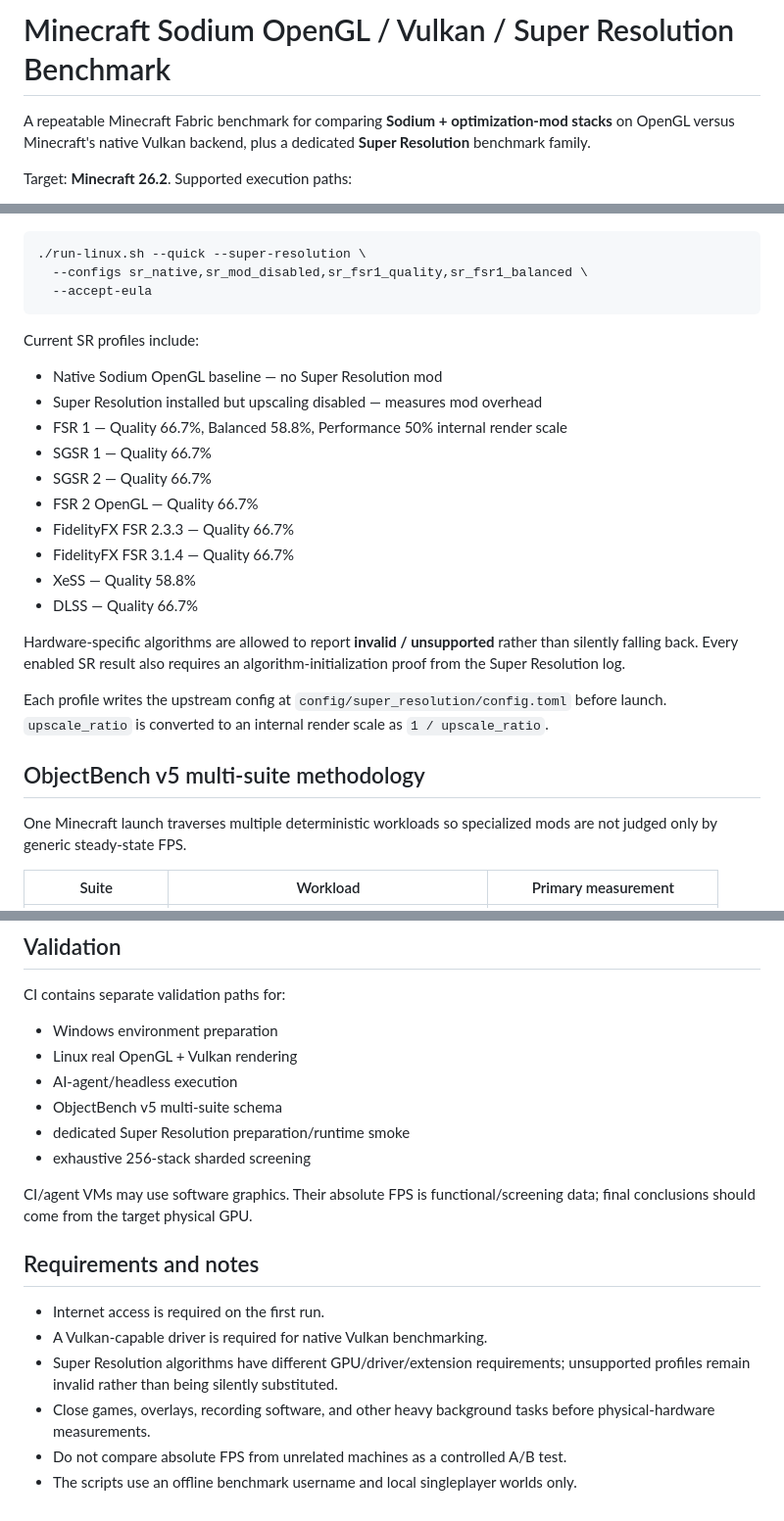
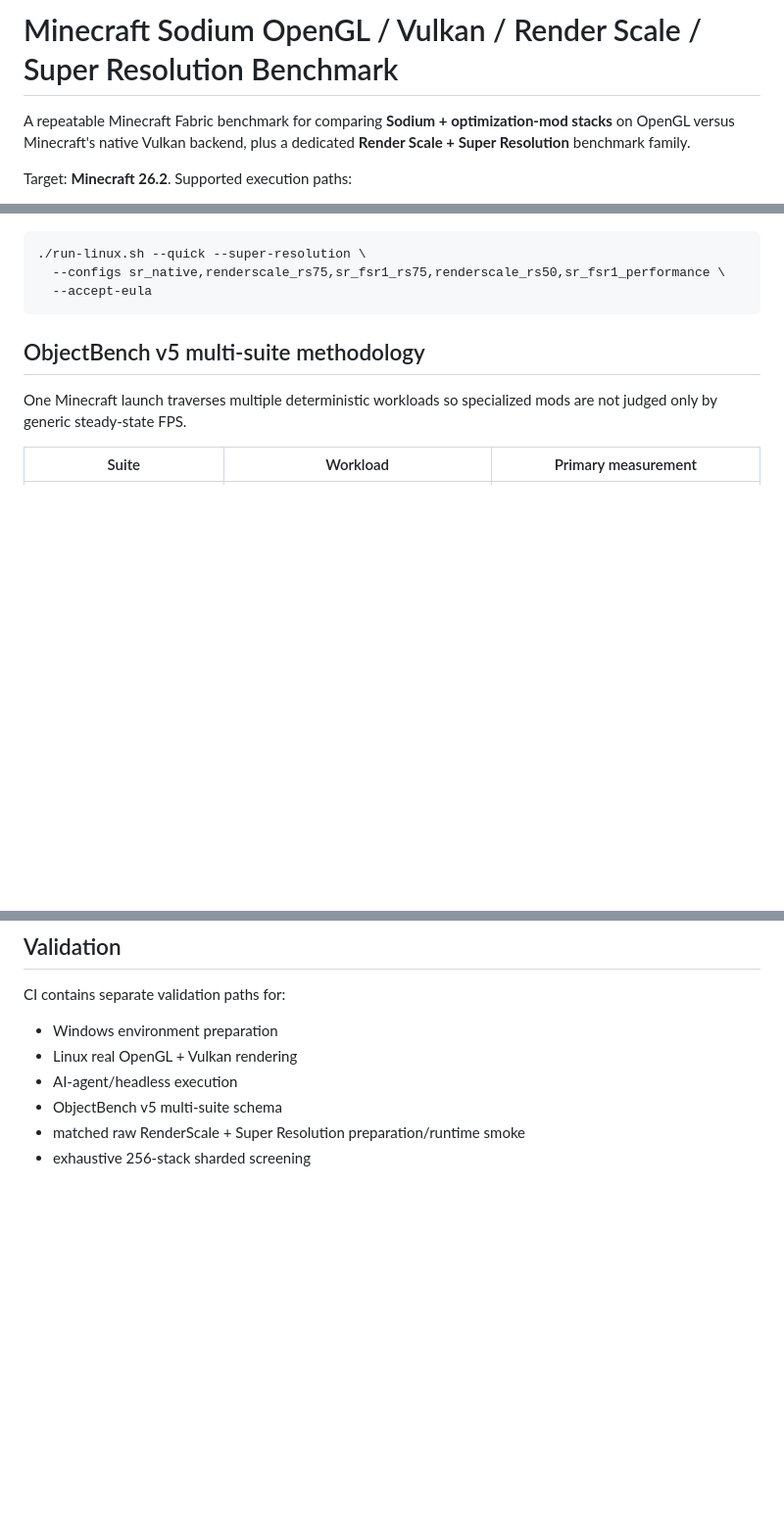
Before and after one commit to agentpixelated/minecraft-benchmark, a Markdown page: README.md, 3 parts joined by grey strips. Shown at 98% size. Drawn GitHub-style; blank space fills up the shorter version.

````diff
--- a/README.md
+++ b/README.md
@@ -1,6 +1,6 @@
-# Minecraft Sodium OpenGL / Vulkan / Super Resolution Benchmark
+# Minecraft Sodium OpenGL / Vulkan / Render Scale / Super Resolution Benchmark
 
-A repeatable Minecraft Fabric benchmark for comparing **Sodium + optimization-mod stacks** on OpenGL versus Minecraft's native Vulkan backend, plus a dedicated **Super Resolution** benchmark family.
+A repeatable Minecraft Fabric benchmark for comparing **Sodium + optimization-mod stacks** on OpenGL versus Minecraft's native Vulkan backend, plus a dedicated **Render Scale + Super Resolution** benchmark family.
 
 Target: **Minecraft 26.2**. Supported execution paths:
 
@@ -91,26 +134,9 @@ Quick smoke subset:
 
 ```bash
 ./run-linux.sh --quick --super-resolution \
-  --configs sr_native,sr_mod_disabled,sr_fsr1_quality,sr_fsr1_balanced \
+  --configs sr_native,renderscale_rs75,sr_fsr1_rs75,renderscale_rs50,sr_fsr1_performance \
   --accept-eula
 ```
-
-Current SR profiles include:
-
-- Native Sodium OpenGL baseline — no Super Resolution mod
-- Super Resolution installed but upscaling disabled — measures mod overhead
-- FSR 1 — Quality 66.7%, Balanced 58.8%, Performance 50% internal render scale
-- SGSR 1 — Quality 66.7%
-- SGSR 2 — Quality 66.7%
-- FSR 2 OpenGL — Quality 66.7%
-- FidelityFX FSR 2.3.3 — Quality 66.7%
-- FidelityFX FSR 3.1.4 — Quality 66.7%
-- XeSS — Quality 58.8%
-- DLSS — Quality 66.7%
-
-Hardware-specific algorithms are allowed to report **invalid / unsupported** rather than silently falling back. Every enabled SR result also requires an algorithm-initialization proof from the Super Resolution log.
-
-Each profile writes the upstream config at `config/super_resolution/config.toml` before launch. `upscale_ratio` is converted to an internal render scale as `1 / upscale_ratio`.
 
 ## ObjectBench v5 multi-suite methodology
 
@@ -235,16 +261,5 @@ CI contains separate validation paths for:
 - Linux real OpenGL + Vulkan rendering
 - AI-agent/headless execution
 - ObjectBench v5 multi-suite schema
-- dedicated Super Resolution preparation/runtime smoke
+- matched raw RenderScale + Super Resolution preparation/runtime smoke
 - exhaustive 256-stack sharded screening
-
-CI/agent VMs may use software graphics. Their absolute FPS is functional/screening data; final conclusions should come from the target physical GPU.
-
-## Requirements and notes
-
-- Internet access is required on the first run.
-- A Vulkan-capable driver is required for native Vulkan benchmarking.
-- Super Resolution algorithms have different GPU/driver/extension requirements; unsupported profiles remain invalid rather than being silently substituted.
-- Close games, overlays, recording software, and other heavy background tasks before physical-hardware measurements.
-- Do not compare absolute FPS from unrelated machines as a controlled A/B test.
-- The scripts use an offline benchmark username and local singleplayer worlds only.
````
Also changed, not shown: other parts of README.md (+58 -15 lines).
